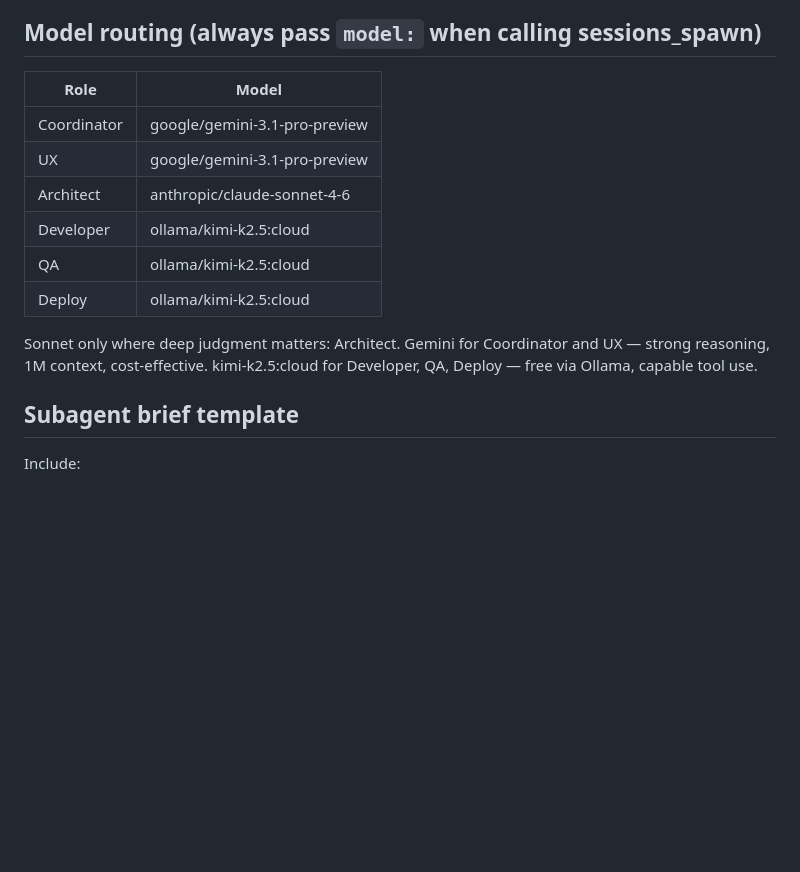
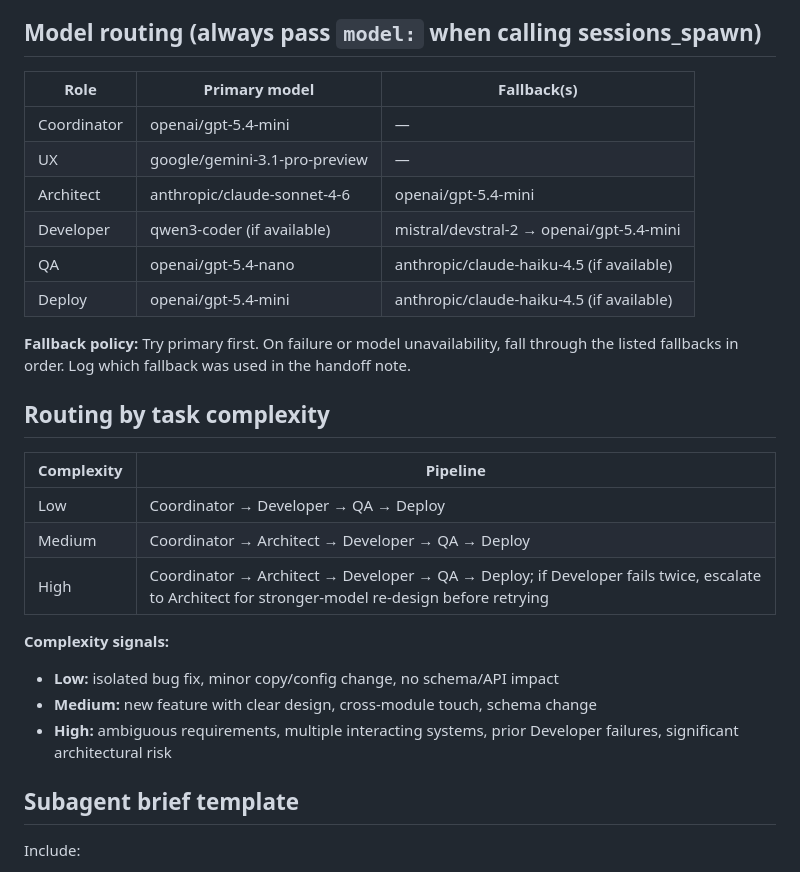
Before and after one commit to shotspot-collab/openclaw-spotty, a Markdown page: skills/shotspot-coordinator/SKILL.md, the part around the change. Drawn GitHub-style; blank space fills up the shorter version.

Commit message:
feat: model policy update - gpt-5.4 routing, qwen3-coder for dev, fallback chains, complexity routing

```diff
--- a/skills/shotspot-coordinator/SKILL.md
+++ b/skills/shotspot-coordinator/SKILL.md
@@ -54,18 +54,29 @@ Never let Developer make design calls unilaterally. If Developer returns with a
 
 ## Model routing (always pass `model:` when calling sessions_spawn)
 
-| Role        | Model                           |
-|-------------|---------------------------------|
-| Coordinator | google/gemini-3.1-pro-preview   |
-| UX          | google/gemini-3.1-pro-preview   |
-| Architect   | anthropic/claude-sonnet-4-6     |
-| Developer   | ollama/kimi-k2.5:cloud          |
-| QA          | ollama/kimi-k2.5:cloud          |
-| Deploy      | ollama/kimi-k2.5:cloud          |
+| Role        | Primary model                   | Fallback(s)                                               |
+|-------------|---------------------------------|-----------------------------------------------------------|
+| Coordinator | openai/gpt-5.4-mini             | —                                                         |
+| UX          | google/gemini-3.1-pro-preview   | —                                                         |
+| Architect   | anthropic/claude-sonnet-4-6     | openai/gpt-5.4-mini                                       |
+| Developer   | qwen3-coder (if available)      | mistral/devstral-2 → openai/gpt-5.4-mini                  |
+| QA          | openai/gpt-5.4-nano             | anthropic/claude-haiku-4.5 (if available)                 |
+| Deploy      | openai/gpt-5.4-mini             | anthropic/claude-haiku-4.5 (if available)                 |
 
-Sonnet only where deep judgment matters: Architect.
-Gemini for Coordinator and UX — strong reasoning, 1M context, cost-effective.
-kimi-k2.5:cloud for Developer, QA, Deploy — free via Ollama, capable tool use.
+**Fallback policy:** Try primary first. On failure or model unavailability, fall through the listed fallbacks in order. Log which fallback was used in the handoff note.
+
+## Routing by task complexity
+
+| Complexity | Pipeline                                                                                      |
+|------------|-----------------------------------------------------------------------------------------------|
+| Low        | Coordinator → Developer → QA → Deploy                                                        |
+| Medium     | Coordinator → Architect → Developer → QA → Deploy                                            |
+| High       | Coordinator → Architect → Developer → QA → Deploy; if Developer fails twice, escalate to Architect for stronger-model re-design before retrying |
+
+**Complexity signals:**
+- **Low:** isolated bug fix, minor copy/config change, no schema/API impact
+- **Medium:** new feature with clear design, cross-module touch, schema change
+- **High:** ambiguous requirements, multiple interacting systems, prior Developer failures, significant architectural risk
 
 ## Subagent brief template
 
```
Also changed, not shown: 1 other file.
